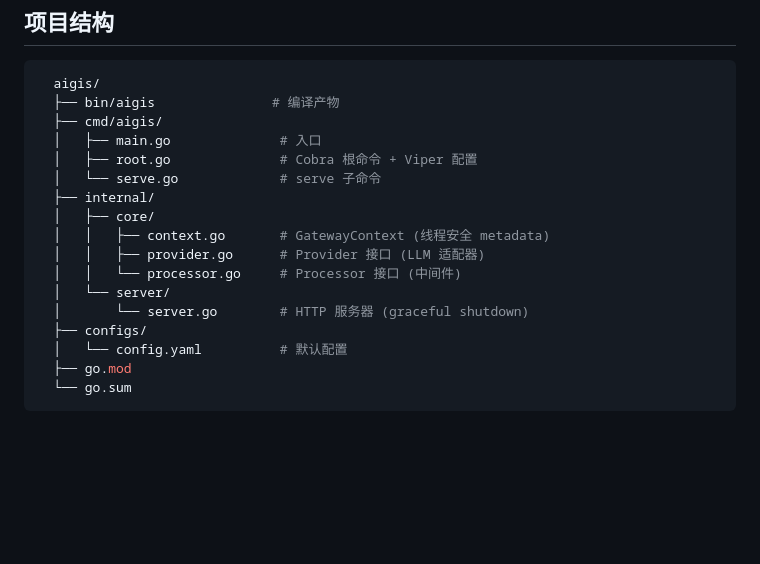
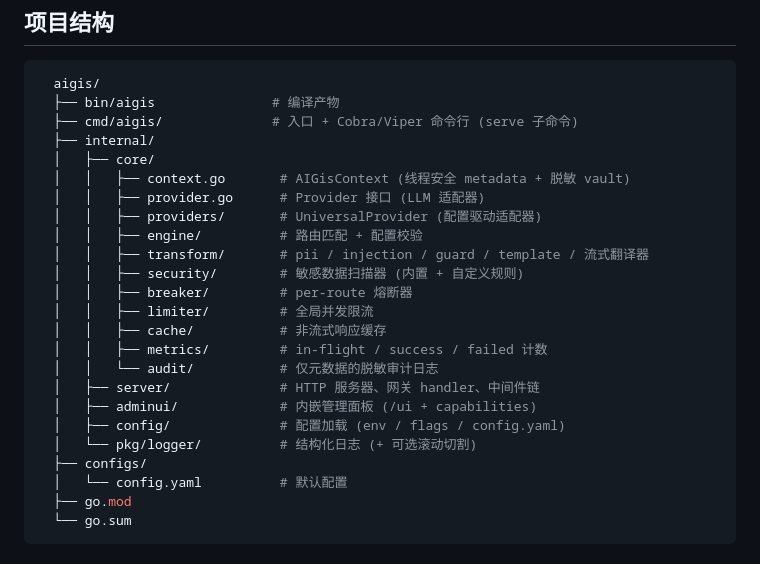
Before and after one commit to azhao1981/AIGis, a Markdown page: README.zh-CN.md, the part around the change. Drawn GitHub-style; blank space fills up the shorter version.

````diff
--- a/README.zh-CN.md
+++ b/README.zh-CN.md
@@ -135,17 +135,24 @@ AIGIS_SERVER_PORT=9000 ./bin/aigis serve
 ```bash
   aigis/
   ├── bin/aigis               # 编译产物
-  ├── cmd/aigis/
-  │   ├── main.go              # 入口
-  │   ├── root.go              # Cobra 根命令 + Viper 配置
-  │   └── serve.go             # serve 子命令
+  ├── cmd/aigis/              # 入口 + Cobra/Viper 命令行 (serve 子命令)
   ├── internal/
   │   ├── core/
-  │   │   ├── context.go       # GatewayContext (线程安全 metadata)
+  │   │   ├── context.go       # AIGisContext (线程安全 metadata + 脱敏 vault)
   │   │   ├── provider.go      # Provider 接口 (LLM 适配器)
-  │   │   └── processor.go     # Processor 接口 (中间件)
-  │   └── server/
-  │       └── server.go        # HTTP 服务器 (graceful shutdown)
+  │   │   ├── providers/       # UniversalProvider (配置驱动适配器)
+  │   │   ├── engine/          # 路由匹配 + 配置校验
+  │   │   ├── transform/       # pii / injection / guard / template / 流式翻译器
+  │   │   ├── security/        # 敏感数据扫描器 (内置 + 自定义规则)
+  │   │   ├── breaker/         # per-route 熔断器
+  │   │   ├── limiter/         # 全局并发限流
+  │   │   ├── cache/           # 非流式响应缓存
+  │   │   ├── metrics/         # in-flight / success / failed 计数
+  │   │   └── audit/           # 仅元数据的脱敏审计日志
+  │   ├── server/              # HTTP 服务器、网关 handler、中间件链
+  │   ├── adminui/             # 内嵌管理面板 (/ui + capabilities)
+  │   ├── config/              # 配置加载 (env / flags / config.yaml)
+  │   └── pkg/logger/          # 结构化日志 (+ 可选滚动切割)
   ├── configs/
   │   └── config.yaml          # 默认配置
   ├── go.mod
````
Also changed, not shown: README.md (+15 -8 lines).
